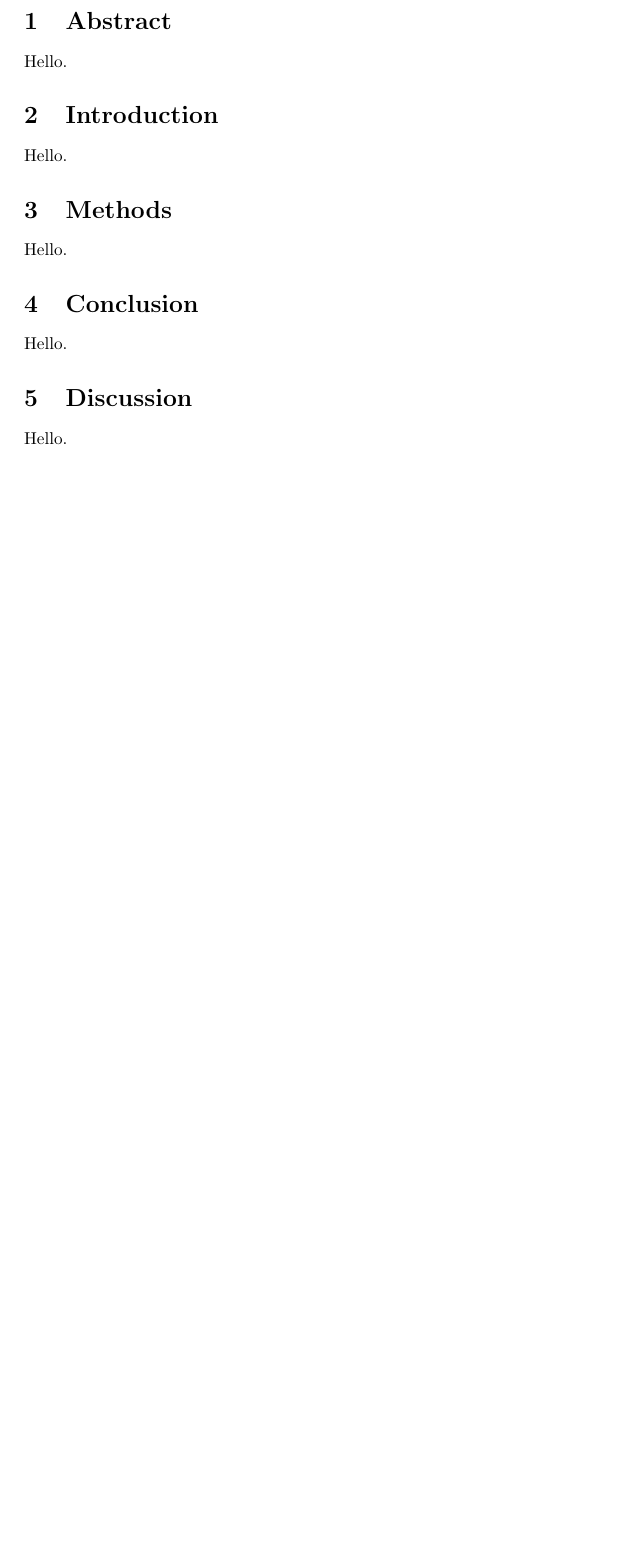
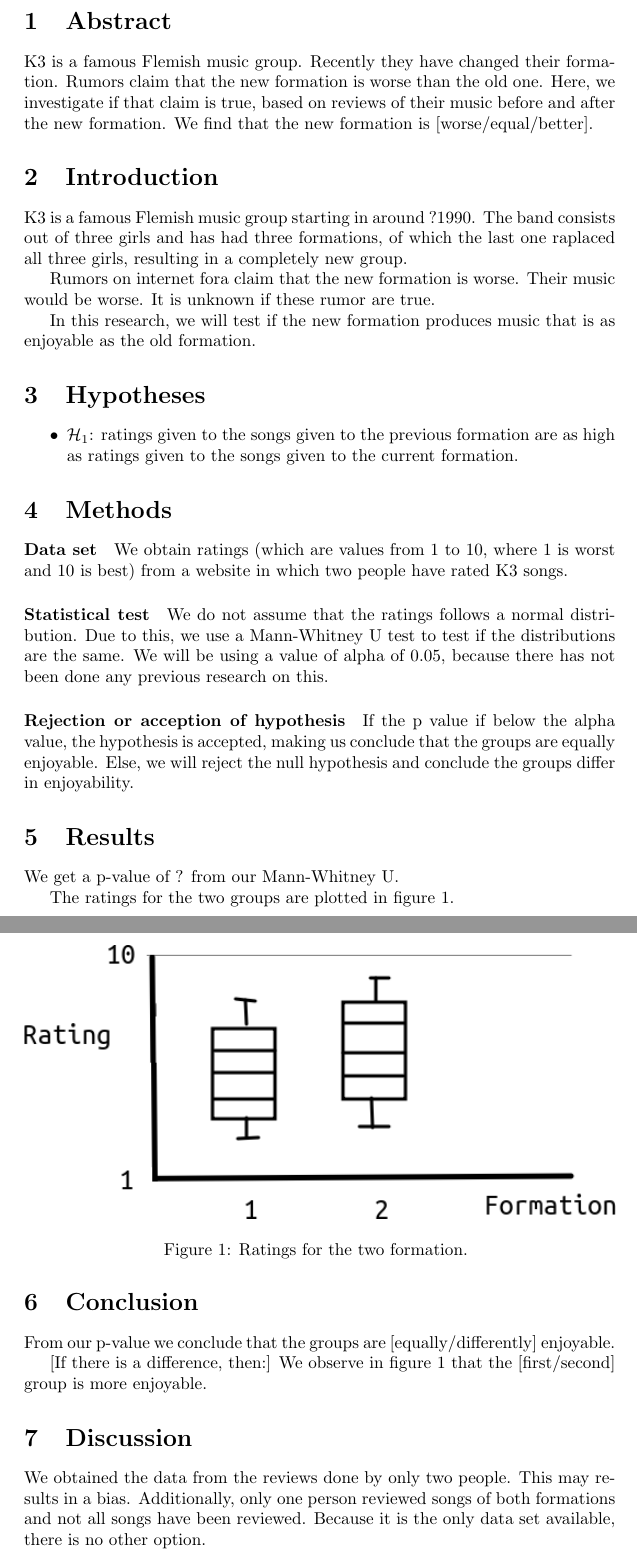
Before and after one commit to richelbilderbeek/paper_k3_ratings, a LaTeX document (article.tex): part of the page before the commit and two parts of pages 1 and 2 of 2 after it, the two joined at a grey line, cut so that both start at the same text, the shorter picture padded with empty space. Compiled offline with pdfLaTeX.

Commit message:
Added hypothesis

```diff
--- a/article.tex
+++ b/article.tex
@@ -4,22 +6,101 @@
 
 \section{Abstract}
 
-Hello.
+K3 is a famous Flemish music group.
+Recently they have changed their formation.
+Rumors claim that the new formation is worse
+than the old one.
+Here, we investigate if that claim is true,
+based on reviews of their music before
+and after the new formation.
+We find that the new formation is
+[worse/equal/better].
 
 \section{Introduction}
 
-Hello.
+K3 is a famous Flemish music group
+starting in around ?1990.
+The band consists out of three girls
+and has had three formations, of which
+the last one raplaced all three girls,
+resulting in a completely new group.
+
+Rumors on internet fora claim that the new
+formation is worse. Their music would be
+worse. It is unknown if these rumor are true.
+
+In this research, we will test if the new
+formation produces music that is as enjoyable
+as the old formation.
+
+\section{Hypotheses}
+
+\begin{itemize}
+  \item $\mathcal{H}_1$:
+  ratings given to the songs given
+  to the previous formation are as high
+  as ratings given to the songs given to the
+  current formation.
+\end{itemize}
 
 \section{Methods}
 
-Hello.
+\paragraph{Data set}
+We obtain ratings (which are values from
+1 to 10, where 1 is worst and 10 is best)
+from a website in which two people
+have rated K3 songs.
+
+\paragraph{Statistical test}
+We do not assume that the
+ratings follows a normal distribution. Due to this,
+we use a Mann-Whitney U test to test if
+the distributions are the same.
+We will be using a value of alpha of 0.05,
+because there has not been done any previous
+research on this.
+
+\paragraph{Rejection or acception of hypothesis}
+If the p value if below the alpha value,
+the hypothesis is accepted, making us conclude
+that the groups are equally enjoyable.
+Else, we will reject the null hypothesis
+and conclude the groups differ in enjoyability.
+
+\section{Results}
+
+We get a p-value of ? from our
+Mann-Whitney U.
+
+The ratings for the two groups are plotted in
+figure 1.
+
+\begin{figure}[!htbp]
+  \includegraphics[width=\textwidth]{figure_1.png}
+  \caption{
+    Ratings for the two formation.
+  }
+  \label{fig:1}
+\end{figure}
 
 \section{Conclusion}
 
-Hello.
+From our p-value we conclude that
+the groups are [equally/differently] enjoyable.
+
+[If there is a difference, then:]
+We observe in figure 1 that the [first/second]
+group is more enjoyable.
 
 \section{Discussion}
 
-Hello.
+We obtained the data from the reviews done
+by only two people. This may results in
+a bias.
+Additionally, only one person reviewed
+songs of both formations and not all
+songs have been reviewed.
+Because it is the only data
+set available, there is no other option.
 
 \end{document}
```
Also changed, not shown: figure_1.png (added), article.tex (2 more changed lines).
